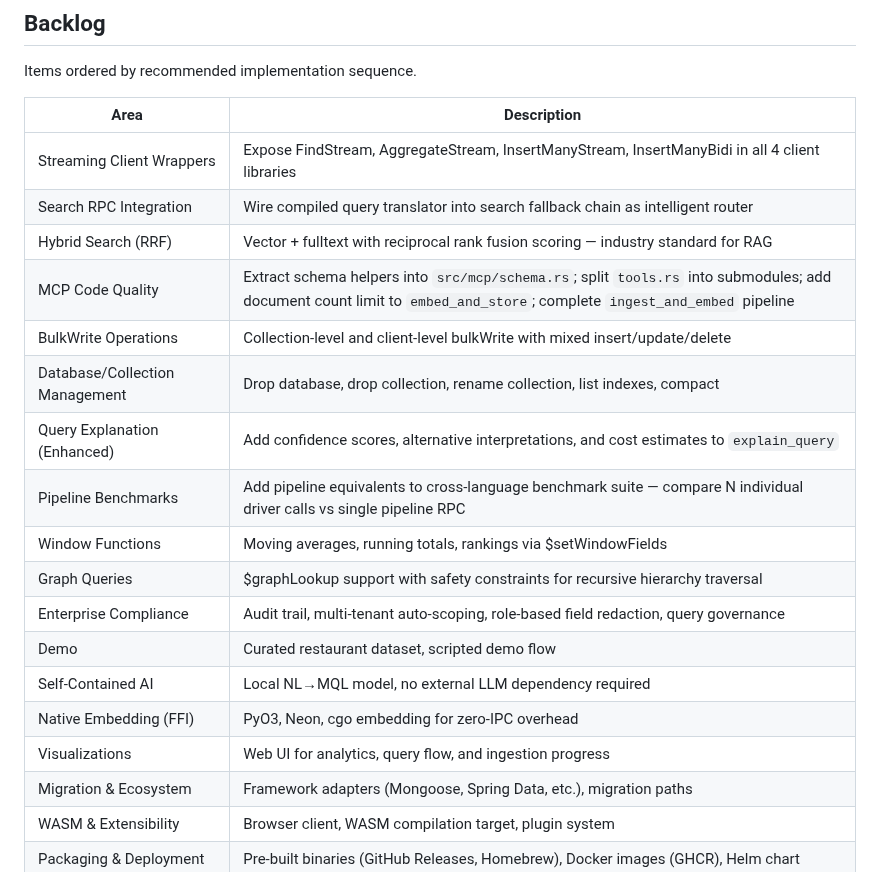
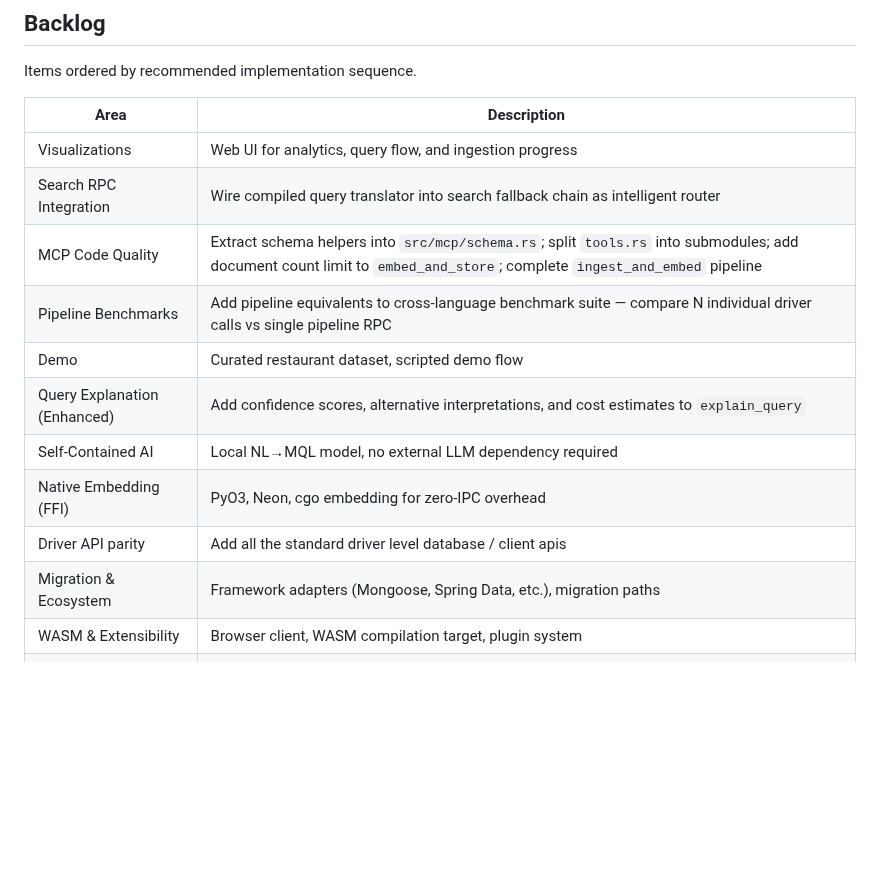
Before and after one commit to mongodb-labs/mongocore, a Markdown page: docs/roadmap.md, the part around the change. Rendered like a GitHub page; blank space fills up the shorter version.

Commit message:
Minor doc updates

```diff
--- a/docs/roadmap.md
+++ b/docs/roadmap.md
@@ -139,21 +139,15 @@ Items ordered by recommended implementation sequence.
 
 | Area | Description |
 |------|-------------|
-| Streaming Client Wrappers | Expose FindStream, AggregateStream, InsertManyStream, InsertManyBidi in all 4 client libraries |
+| Visualizations | Web UI for analytics, query flow, and ingestion progress |
 | Search RPC Integration | Wire compiled query translator into search fallback chain as intelligent router |
-| Hybrid Search (RRF) | Vector + fulltext with reciprocal rank fusion scoring — industry standard for RAG |
 | MCP Code Quality | Extract schema helpers into `src/mcp/schema.rs`; split `tools.rs` into submodules; add document count limit to `embed_and_store`; complete `ingest_and_embed` pipeline |
-| BulkWrite Operations | Collection-level and client-level bulkWrite with mixed insert/update/delete |
-| Database/Collection Management | Drop database, drop collection, rename collection, list indexes, compact |
+| Pipeline Benchmarks | Add pipeline equivalents to cross-language benchmark suite — compare N individual driver calls vs single pipeline RPC |
+| Demo | Curated restaurant dataset, scripted demo flow |
 | Query Explanation (Enhanced) | Add confidence scores, alternative interpretations, and cost estimates to `explain_query` |
-| Pipeline Benchmarks | Add pipeline equivalents to cross-language benchmark suite — compare N individual driver calls vs single pipeline RPC |
-| Window Functions | Moving averages, running totals, rankings via $setWindowFields |
-| Graph Queries | $graphLookup support with safety constraints for recursive hierarchy traversal |
-| Enterprise Compliance | Audit trail, multi-tenant auto-scoping, role-based field redaction, query governance |
-| Demo | Curated restaurant dataset, scripted demo flow |
 | Self-Contained AI | Local NL→MQL model, no external LLM dependency required |
 | Native Embedding (FFI) | PyO3, Neon, cgo embedding for zero-IPC overhead |
-| Visualizations | Web UI for analytics, query flow, and ingestion progress |
+| Driver API parity | Add all the standard driver level database / client apis |
 | Migration & Ecosystem | Framework adapters (Mongoose, Spring Data, etc.), migration paths |
 | WASM & Extensibility | Browser client, WASM compilation target, plugin system |
 | Packaging & Deployment | Pre-built binaries (GitHub Releases, Homebrew), Docker images (GHCR), Helm chart |
```
Also changed, not shown: README.md (+2 -2 lines).
